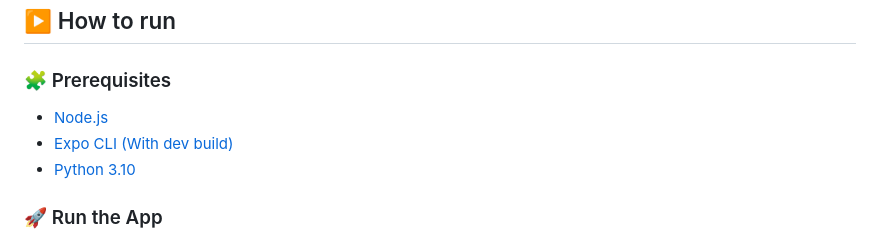
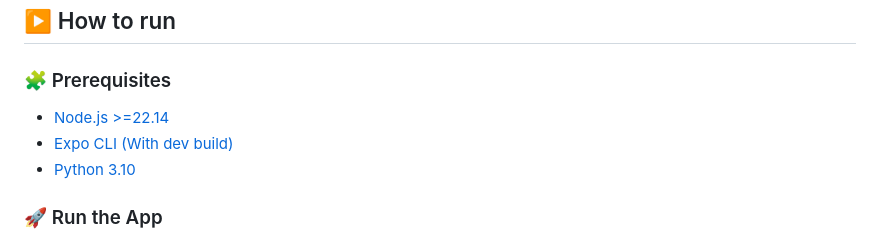
Before and after one commit to LuanContarin/docu-learn, a Markdown page: README.md, the part around the change. Rendered like a GitHub page.

Commit message:
Updates Node.js prerequisite to version 22.14 or higher
Clarifies minimum Node.js version required to prevent
compatibility issues and ensure support for latest features.

```diff
--- a/README.md
+++ b/README.md
@@ -35,7 +35,7 @@
 
 ### 🧩 Prerequisites
 
-- [Node.js](https://nodejs.org/)
+- [Node.js >=22.14](https://nodejs.org/)
 - [Expo CLI (With dev build)](https://docs.expo.dev/get-started/installation/)
 - [Python 3.10](https://www.python.org/downloads/)
 
```
